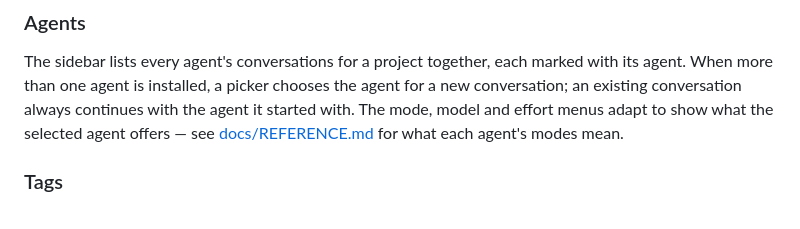
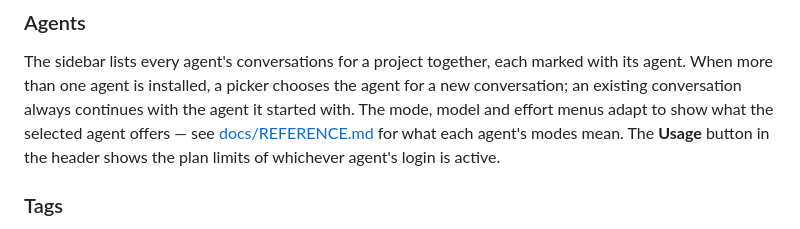
Before and after one commit to yuanyang7/agentdeck, a Markdown page: README.md, the part around the change. Drawn GitHub-style.

Commit message:
docs: mention the Usage panel in the README
Co-Authored-By: Claude Sonnet 5 <noreply@anthropic.com>

```diff
--- a/README.md
+++ b/README.md
@@ -56,7 +56,8 @@ chooses the agent for a new conversation; an existing conversation always
 continues with the agent it started with. The mode, model and effort menus
 adapt to show what the selected agent offers — see
 [docs/REFERENCE.md](docs/REFERENCE.md#agent-modes) for what each agent's
-modes mean.
+modes mean. The **Usage** button in the header shows the plan limits of
+whichever agent's login is active.
 
 ### Tags
 
```
